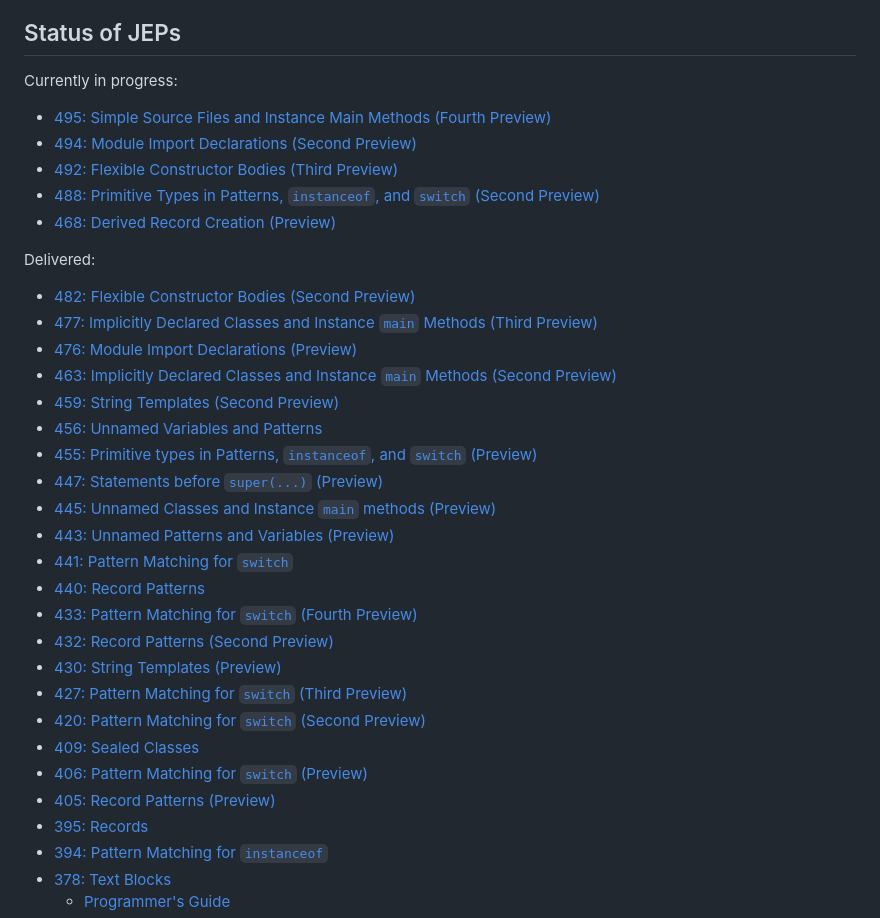
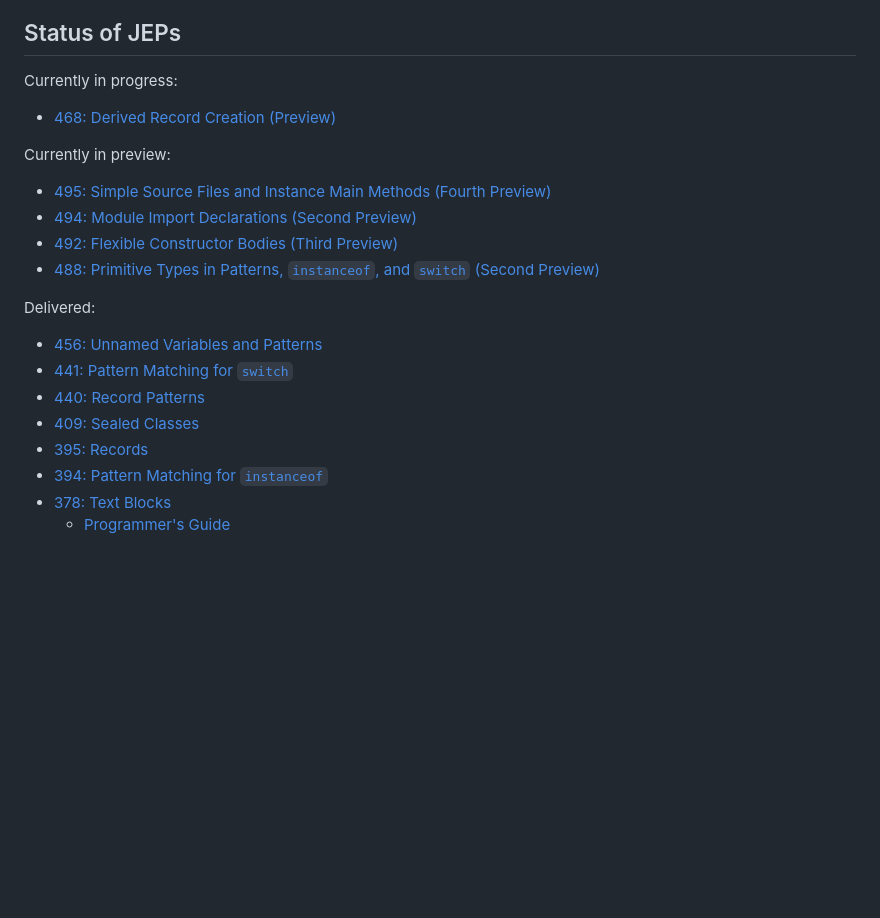
Before and after one commit to openjdk/amber-docs, a Markdown page: site/_index.md, the part around the change. GitHub-like rendering; blank space fills up the shorter version.

Commit message:
Update and restructure JEP list

```diff
--- a/site/_index.md
+++ b/site/_index.md
@@ -20,34 +20,21 @@ have links to earlier JEPs for the feature, as appropriate.
 
 Currently in progress:
 
+-   [468: Derived Record Creation (Preview)](https://openjdk.org/jeps/468)
+
+Currently in preview:
+
 -   [495: Simple Source Files and Instance Main Methods (Fourth Preview)](https://openjdk.org/jeps/495)
 -   [494: Module Import Declarations (Second Preview)](https://openjdk.org/jeps/494)
 -   [492: Flexible Constructor Bodies (Third Preview)](https://openjdk.org/jeps/492)
 -   [488: Primitive Types in Patterns, <code>instanceof</code>, and <code>switch</code> (Second Preview)](https://openjdk.org/jeps/488)
--   [468: Derived Record Creation (Preview)](https://openjdk.org/jeps/468)
 
-<p>Delivered:</p>
+Delivered:
 
--   [482: Flexible Constructor Bodies (Second Preview)](https://openjdk.org/jeps/482)
--   [477: Implicitly Declared Classes and Instance <code>main</code> Methods (Third Preview)](https://openjdk.org/jeps/477)
--   [476: Module Import Declarations (Preview)](https://openjdk.org/jeps/476)
--   [463: Implicitly Declared Classes and Instance <code>main</code> Methods (Second Preview)](https://openjdk.org/jeps/463)
--   [459: String Templates (Second Preview)](https://openjdk.org/jeps/459)
 -   [456: Unnamed Variables and Patterns](https://openjdk.org/jeps/456)
--   [455: Primitive types in Patterns, <code>instanceof</code>, and <code>switch</code> (Preview)](https://openjdk.org/jeps/455)
--   [447: Statements before <code>super(...)</code> (Preview)](https://openjdk.org/jeps/447)
--   [445: Unnamed Classes and Instance <code>main</code> methods (Preview)](https://openjdk.org/jeps/445)
--   [443: Unnamed Patterns and Variables (Preview)](https://openjdk.org/jeps/443)
 -   [441: Pattern Matching for <code>switch</code>](https://openjdk.org/jeps/441)
 -   [440: Record Patterns](https://openjdk.org/jeps/440)
--   [433: Pattern Matching for <code>switch</code> (Fourth Preview)](https://openjdk.org/jeps/433)
--   [432: Record Patterns (Second Preview)](https://openjdk.org/jeps/432)
--   [430: String Templates (Preview)](https://openjdk.org/jeps/430)
--   [427: Pattern Matching for <code>switch</code> (Third Preview)](https://openjdk.org/jeps/427)
--   [420: Pattern Matching for <code>switch</code> (Second Preview)](https://openjdk.org/jeps/420)
 -   [409: Sealed Classes](https://openjdk.org/jeps/409)
--   [406: Pattern Matching for <code>switch</code> (Preview)](https://openjdk.org/jeps/406)
--   [405: Record Patterns (Preview)](https://openjdk.org/jeps/405)
 -   [395: Records](https://openjdk.org/jeps/395)
 -   [394: Pattern Matching for <code>instanceof</code>](https://openjdk.org/jeps/394)
 -   [378: Text Blocks](https://openjdk.org/jeps/378)
```
